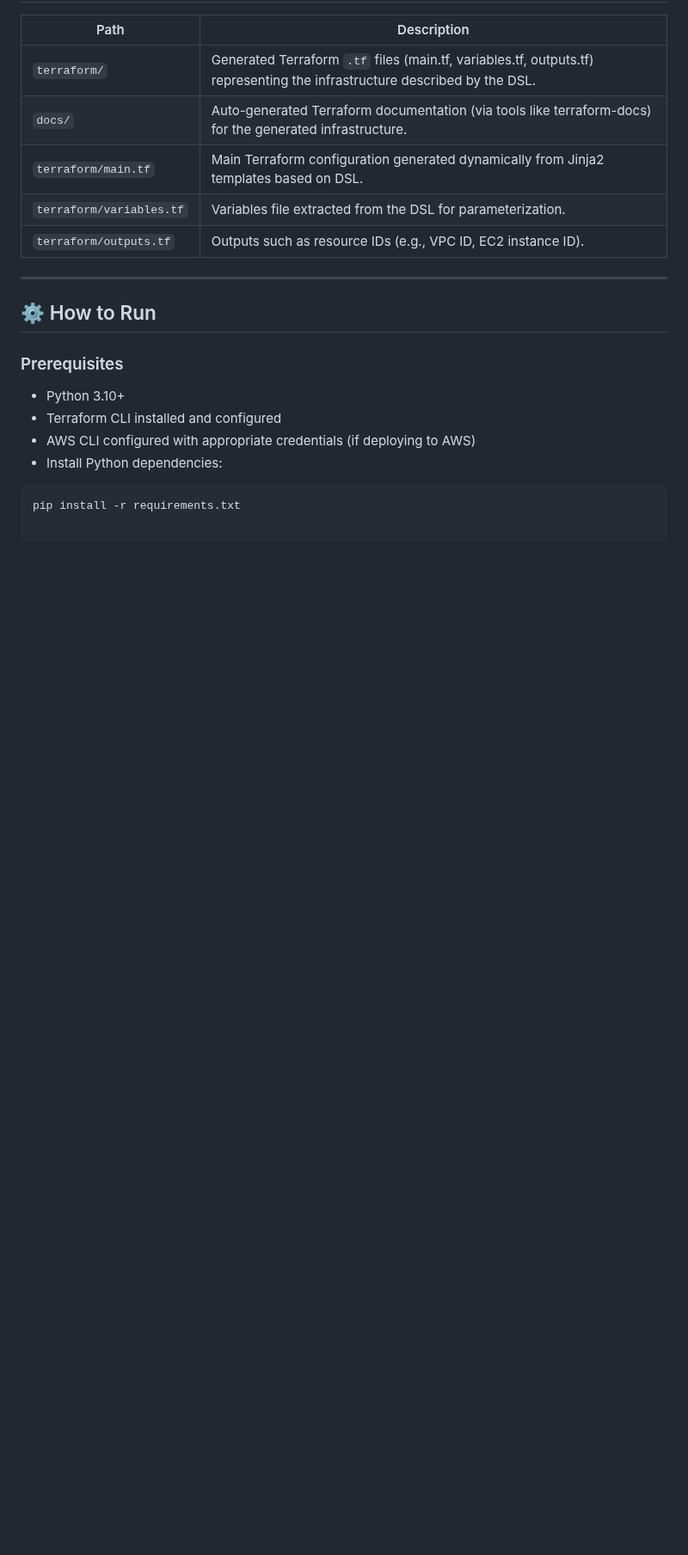
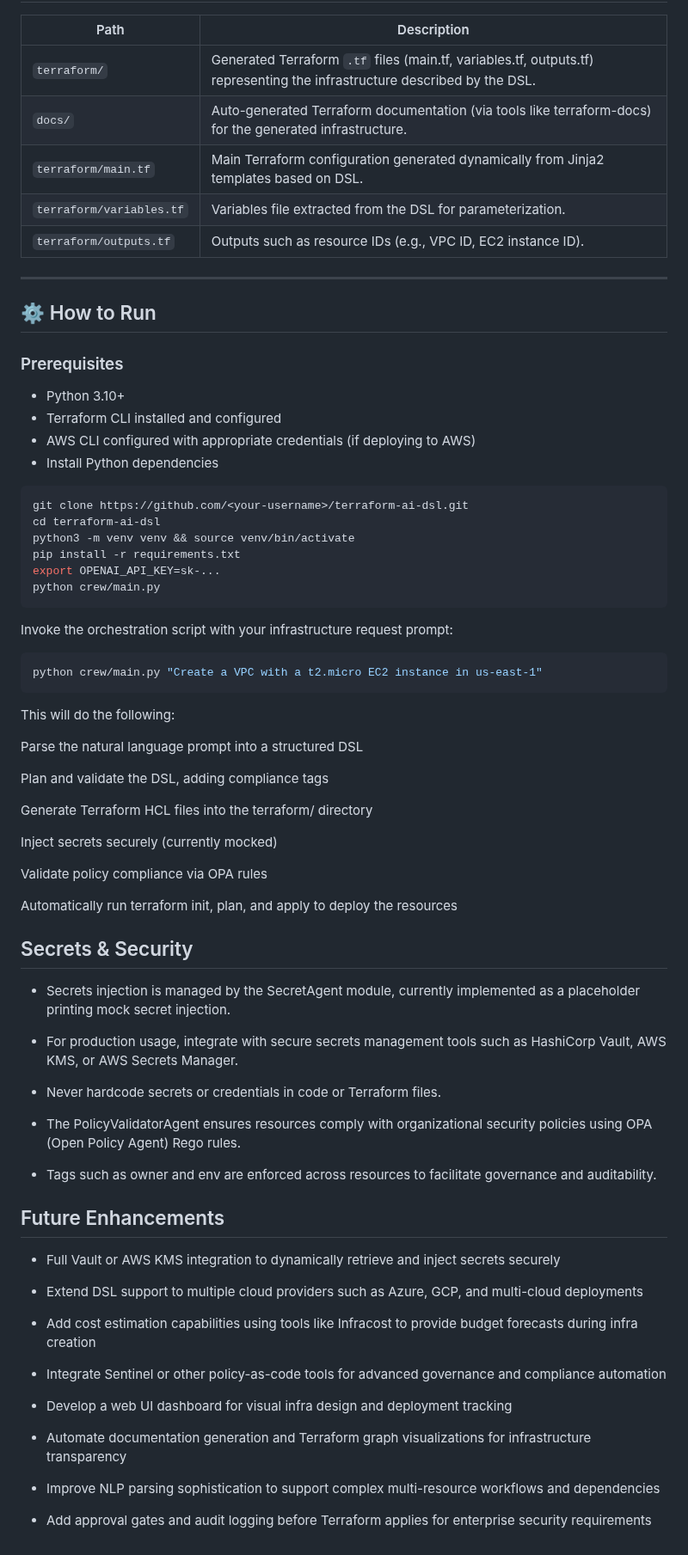
Before and after one commit to arun-sreekanth/AI-Powered-Infrastructure-DSL-Pipeline, a Markdown page: README.md, the part around one of its changes. Shown at 86% size. Drawn GitHub-style; blank space fills up the shorter version.

````diff
--- a/README.md
+++ b/README.md
@@ -65,7 +84,63 @@ This project is a **production-grade AI-powered infrastructure pipeline** that t
 - Python 3.10+
 - Terraform CLI installed and configured
 - AWS CLI configured with appropriate credentials (if deploying to AWS)
-- Install Python dependencies:
+- Install Python dependencies
 
 ```bash
+git clone https://github.com/<your-username>/terraform-ai-dsl.git
+cd terraform-ai-dsl
+python3 -m venv venv && source venv/bin/activate
 pip install -r requirements.txt
+export OPENAI_API_KEY=sk-...
+python crew/main.py
+```
+
+Invoke the orchestration script with your infrastructure request prompt:
+
+```bash
+python crew/main.py "Create a VPC with a t2.micro EC2 instance in us-east-1"
+```
+This will do the following:
+
+Parse the natural language prompt into a structured DSL
+
+Plan and validate the DSL, adding compliance tags
+
+Generate Terraform HCL files into the terraform/ directory
+
+Inject secrets securely (currently mocked)
+
+Validate policy compliance via OPA rules
+
+Automatically run terraform init, plan, and apply to deploy the resources
+
+## Secrets & Security
+
+- Secrets injection is managed by the SecretAgent module, currently implemented as a placeholder printing mock secret injection.
+
+- For production usage, integrate with secure secrets management tools such as HashiCorp Vault, AWS KMS, or AWS Secrets Manager.
+
+- Never hardcode secrets or credentials in code or Terraform files.
+
+- The PolicyValidatorAgent ensures resources comply with organizational security policies using OPA (Open Policy Agent) Rego rules.
+
+- Tags such as owner and env are enforced across resources to facilitate governance and auditability.
+
+## Future Enhancements
+
+- Full Vault or AWS KMS integration to dynamically retrieve and inject secrets securely
+
+- Extend DSL support to multiple cloud providers such as Azure, GCP, and multi-cloud deployments
+
+- Add cost estimation capabilities using tools like Infracost to provide budget forecasts during infra creation
+
+- Integrate Sentinel or other policy-as-code tools for advanced governance and compliance automation
+
+
+- Develop a web UI dashboard for visual infra design and deployment tracking
+
+- Automate documentation generation and Terraform graph visualizations for infrastructure transparency
+
+- Improve NLP parsing sophistication to support complex multi-resource workflows and dependencies
+
+- Add approval gates and audit logging before Terraform applies for enterprise security requirements
````
Also changed, not shown: other parts of README.md (+20 -1 lines).
